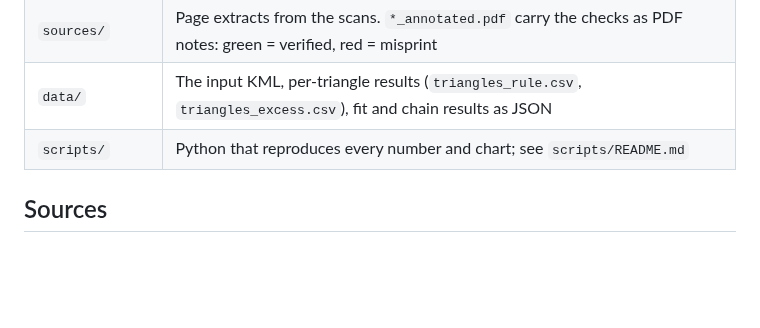
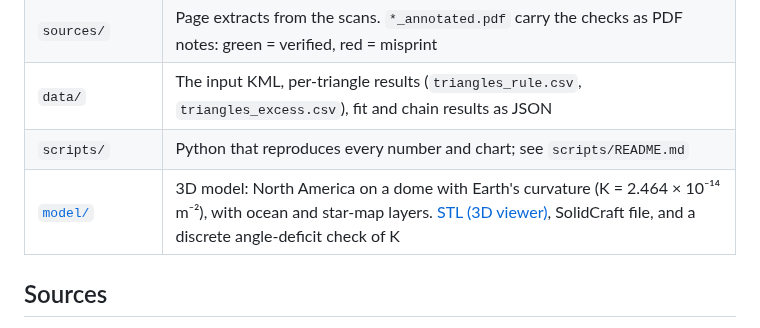
Before and after one commit to rooster-ninja/TheoremaEgregium_CurvatureMeasuredFromSurveyorsTriangles, a Markdown page: README.md, the part around the change. Drawn GitHub-style; blank space fills up the shorter version.

```diff
--- a/README.md
+++ b/README.md
@@ -51,6 +51,7 @@ The angles are the weak link: pointing noise (≈ ± 1.3″ per closure) is the
 | `sources/` | Page extracts from the scans. `*_annotated.pdf` carry the checks as PDF notes: green = verified, red = misprint |
 | `data/` | The input KML, per-triangle results (`triangles_rule.csv`, `triangles_excess.csv`), fit and chain results as JSON |
 | `scripts/` | Python that reproduces every number and chart; see `scripts/README.md` |
+| [`model/`](model) | 3D model: North America on a dome with Earth's curvature (K = 2.464 × 10⁻¹⁴ m⁻²), with ocean and star-map layers. [STL (3D viewer)](model/NorthAmerica_EarthDome_K2.464.stl), SolidCraft file, and a discrete angle-deficit check of K |
 
 ## Sources
 
```
Also changed, not shown: model/README.md (added, +55 -0 lines), model/preview_front.png (added), model/preview_iso.png (added), 4 other files.
